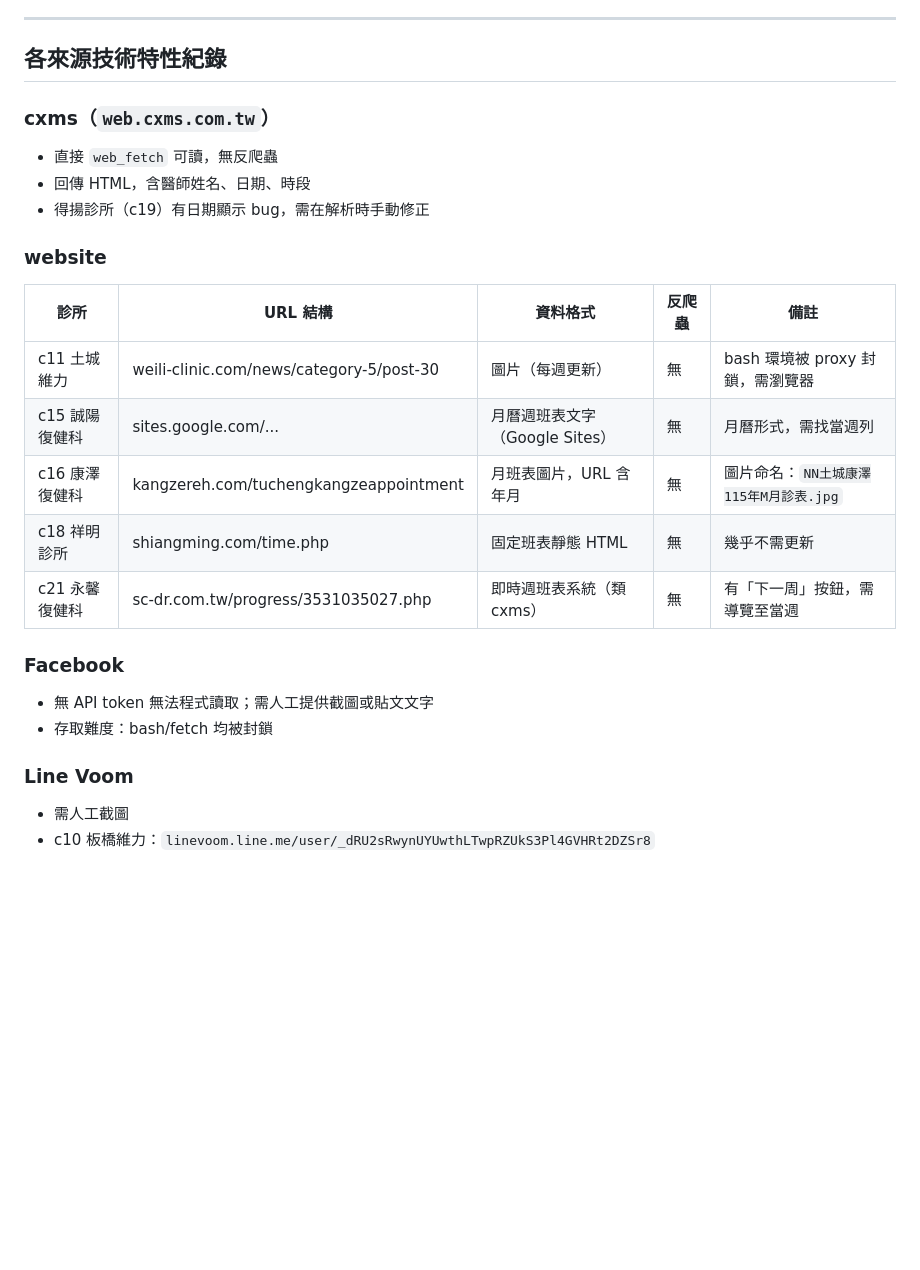
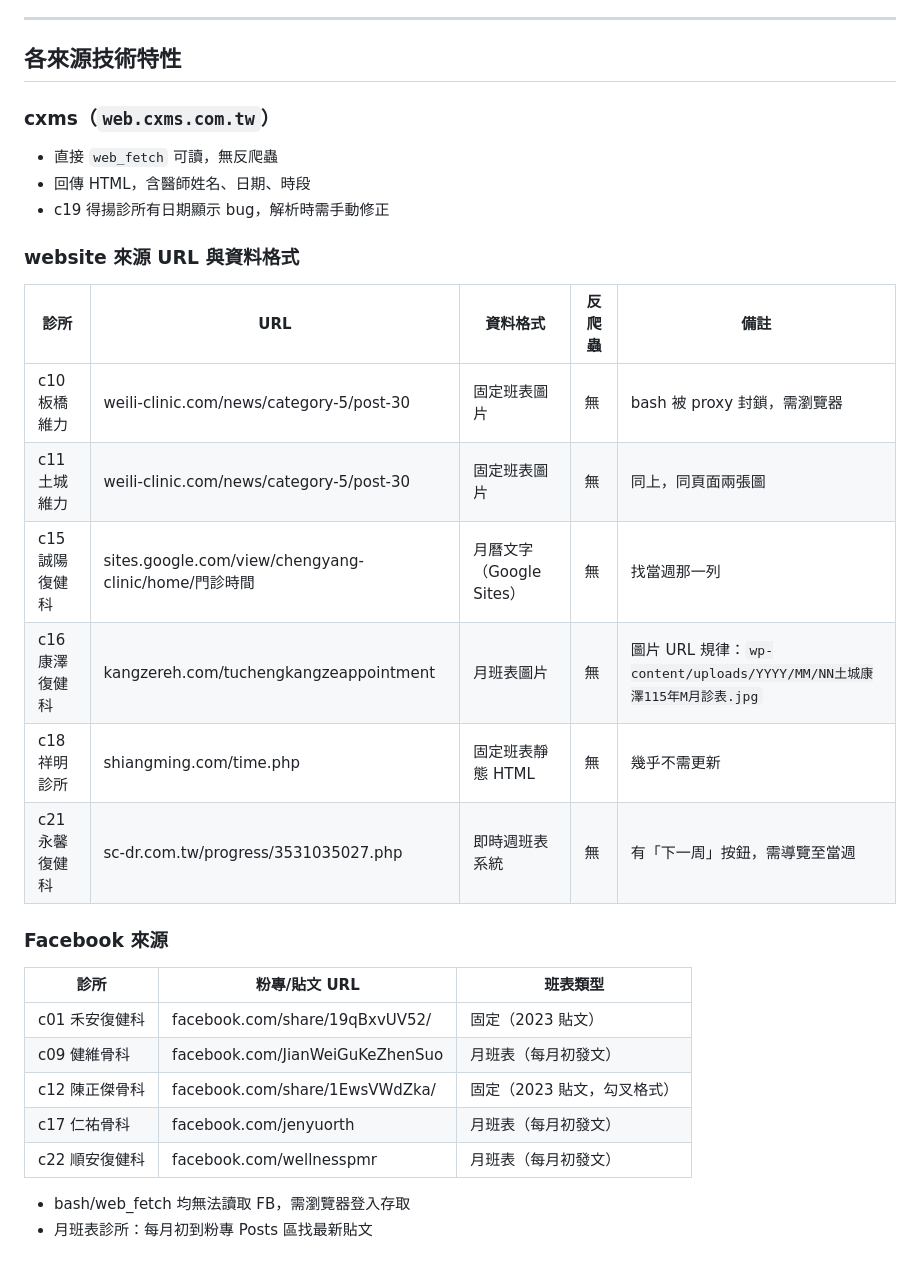
Before and after one commit to stompsid-lgtm/5chedu1etra1e2, a Markdown page: Log.md, the part around one of its changes. Drawn GitHub-style; blank space fills up the shorter version.

```diff
--- a/Log.md
+++ b/Log.md
@@ -110,26 +105,33 @@
 
 ---
 
-## 各來源技術特性紀錄
+## 各來源技術特性
 
 ### cxms（`web.cxms.com.tw`）
 - 直接 `web_fetch` 可讀，無反爬蟲
 - 回傳 HTML，含醫師姓名、日期、時段
-- 得揚診所（c19）有日期顯示 bug，需在解析時手動修正
+- c19 得揚診所有日期顯示 bug，解析時需手動修正
 
-### website
-| 診所 | URL 結構 | 資料格式 | 反爬蟲 | 備註 |
-|------|----------|----------|--------|------|
-| c11 土城維力 | weili-clinic.com/news/category-5/post-30 | 圖片（每週更新） | 無 | bash 環境被 proxy 封鎖，需瀏覽器 |
-| c15 誠陽復健科 | sites.google.com/... | 月曆週班表文字（Google Sites） | 無 | 月曆形式，需找當週列 |
-| c16 康澤復健科 | kangzereh.com/tuchengkangzeappointment | 月班表圖片，URL 含年月 | 無 | 圖片命名：`NN土城康澤115年M月診表.jpg` |
+### website 來源 URL 與資料格式
+
+| 診所 | URL | 資料格式 | 反爬蟲 | 備註 |
+|------|-----|----------|--------|------|
+| c10 板橋維力 | weili-clinic.com/news/category-5/post-30 | 固定班表圖片 | 無 | bash 被 proxy 封鎖，需瀏覽器 |
+| c11 土城維力 | weili-clinic.com/news/category-5/post-30 | 固定班表圖片 | 無 | 同上，同頁面兩張圖 |
+| c15 誠陽復健科 | sites.google.com/view/chengyang-clinic/home/門診時間 | 月曆文字（Google Sites） | 無 | 找當週那一列 |
+| c16 康澤復健科 | kangzereh.com/tuchengkangzeappointment | 月班表圖片 | 無 | 圖片 URL 規律：`wp-content/uploads/YYYY/MM/NN土城康澤115年M月診表.jpg` |
 | c18 祥明診所 | shiangming.com/time.php | 固定班表靜態 HTML | 無 | 幾乎不需更新 |
-| c21 永馨復健科 | sc-dr.com.tw/progress/3531035027.php | 即時週班表系統（類 cxms） | 無 | 有「下一周」按鈕，需導覽至當週 |
+| c21 永馨復健科 | sc-dr.com.tw/progress/3531035027.php | 即時週班表系統 | 無 | 有「下一周」按鈕，需導覽至當週 |
 
-### Facebook
-- 無 API token 無法程式讀取；需人工提供截圖或貼文文字
-- 存取難度：bash/fetch 均被封鎖
+### Facebook 來源
 
-### Line Voom
-- 需人工截圖
-- c10 板橋維力：`linevoom.line.me/user/_dRU2sRwynUYUwthLTwpRZUkS3Pl4GVHRt2DZSr8`
+| 診所 | 粉專/貼文 URL | 班表類型 |
+|------|--------------|----------|
+| c01 禾安復健科 | facebook.com/share/19qBxvUV52/ | 固定（2023 貼文） |
+| c09 健維骨科 | facebook.com/JianWeiGuKeZhenSuo | 月班表（每月初發文） |
+| c12 陳正傑骨科 | facebook.com/share/1EwsVWdZka/ | 固定（2023 貼文，勾叉格式） |
+| c17 仁祐骨科 | facebook.com/jenyuorth | 月班表（每月初發文） |
+| c22 順安復健科 | facebook.com/wellnesspmr | 月班表（每月初發文） |
+
+- bash/web_fetch 均無法讀取 FB，需瀏覽器登入存取
+- 月班表診所：每月初到粉專 Posts 區找最新貼文
```
Also changed, not shown: other parts of Log.md (+43 -48 lines), Spec.md (+2 -2 lines).
